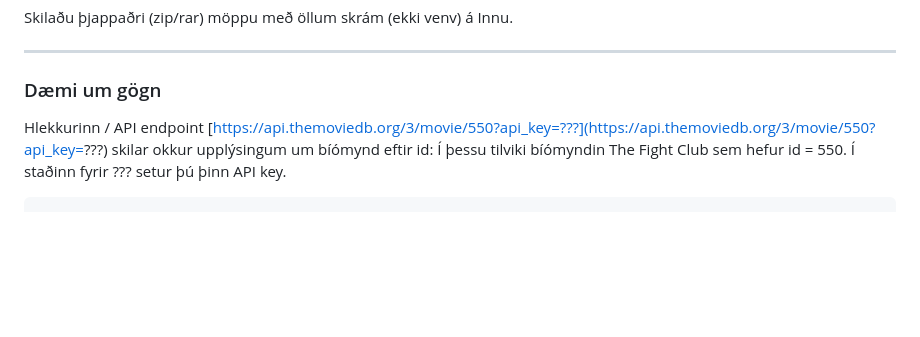
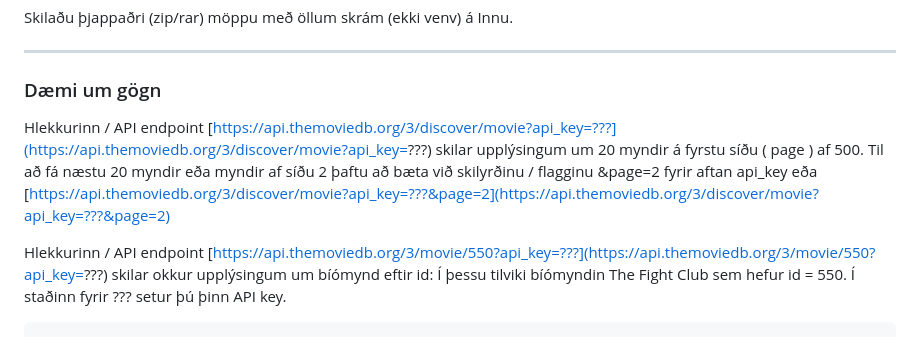
Before and after one commit to vefthroun/Namsefni, a Markdown page: Verkefni3.md, the part around the change. Rendered like a GitHub page; blank space fills up the shorter version.

Commit message:
moviedb api endpoints demos

````diff
--- a/Verkefni3.md
+++ b/Verkefni3.md
@@ -81,6 +81,8 @@ Skilaðu þjappaðri (zip/rar) möppu með öllum skrám (ekki venv) á Innu.
 ---
 
 ### Dæmi um gögn
+Hlekkurinn / API endpoint [https://api.themoviedb.org/3/discover/movie?api_key=???](https://api.themoviedb.org/3/discover/movie?api_key=???) skilar upplýsingum um 20 myndir á fyrstu síðu ( page ) af 500.  Til að fá næstu 20 myndir eða myndir af síðu 2 þaftu að bæta við skilyrðinu / flagginu &page=2 fyrir aftan api_key eða [https://api.themoviedb.org/3/discover/movie?api_key=???&page=2](https://api.themoviedb.org/3/discover/movie?api_key=???&page=2)
+
 Hlekkurinn / API endpoint [https://api.themoviedb.org/3/movie/550?api_key=???](https://api.themoviedb.org/3/movie/550?api_key=???) skilar okkur upplýsingum um bíómynd eftir id:  Í þessu tilviki bíómyndin The Fight Club sem hefur id = 550.  Í staðinn fyrir ??? setur þú þinn API key.
 ```python
 
````
